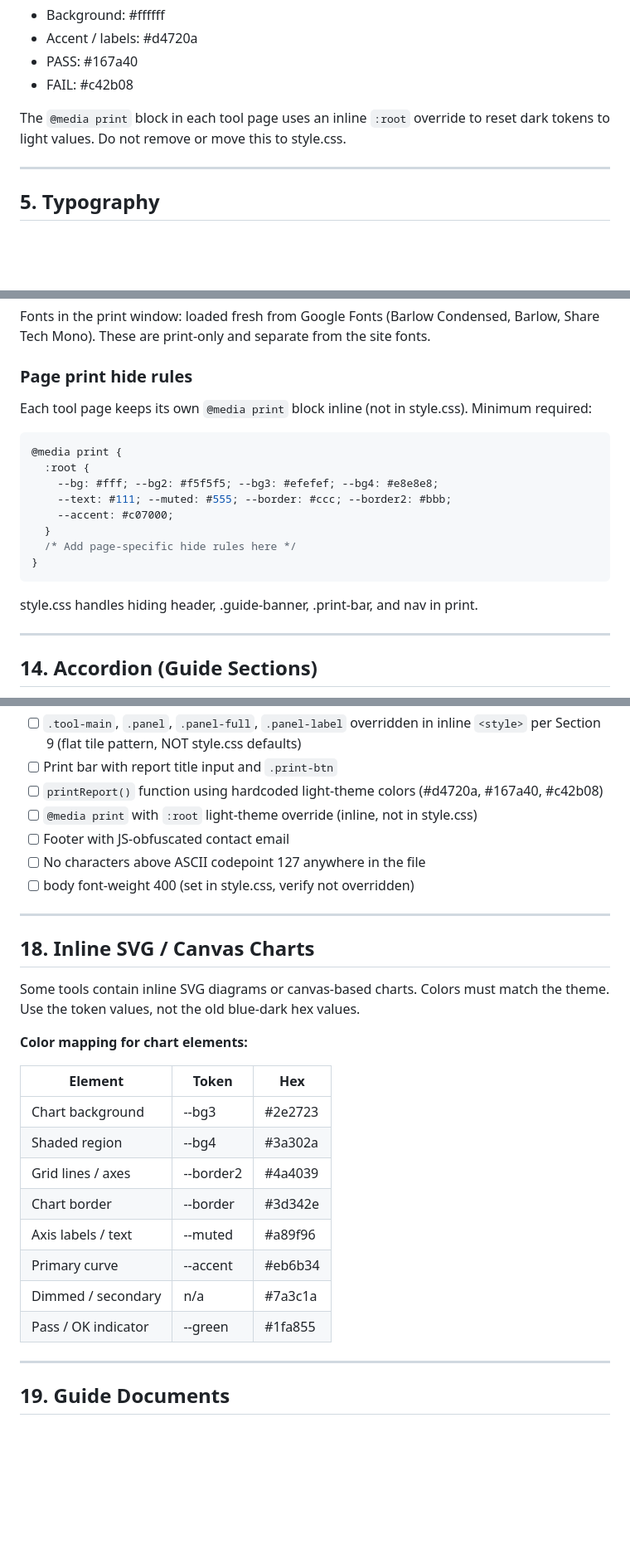
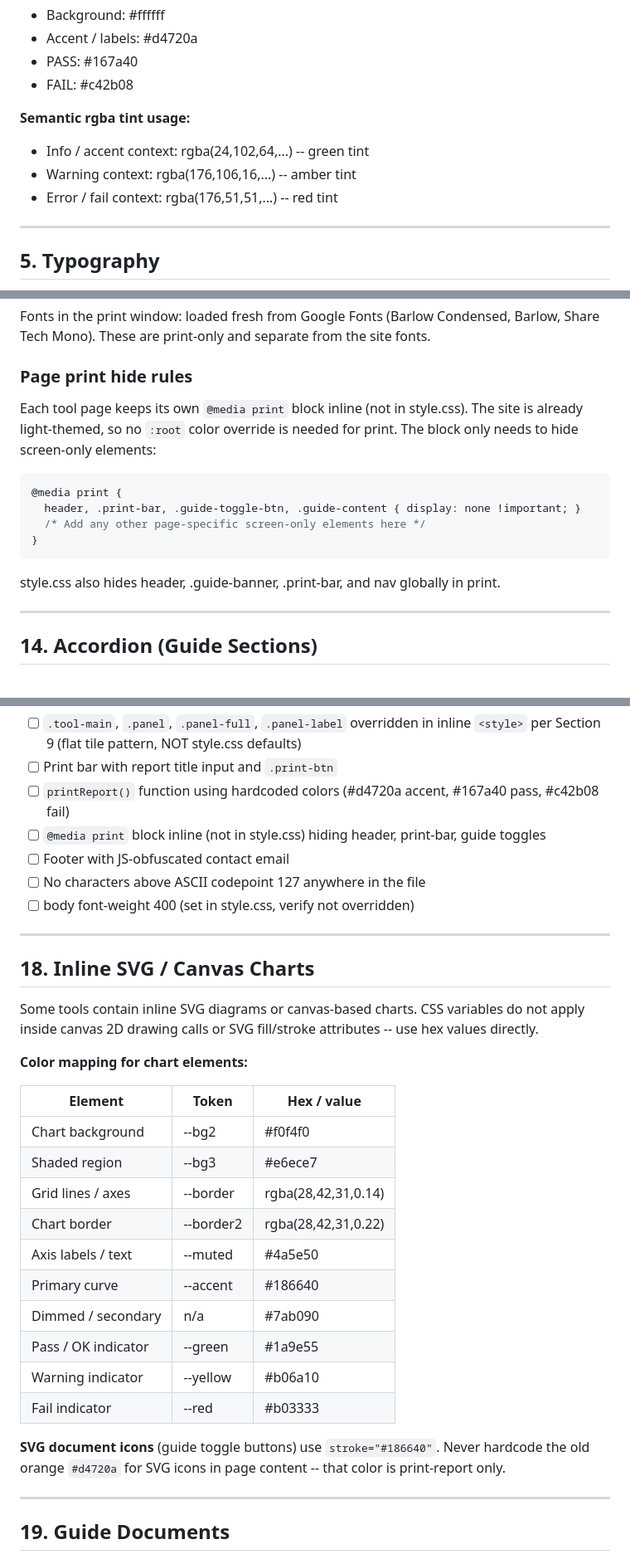
Before and after one commit to smtcalc/smtcalc, a Markdown page: STYLE_GUIDE.md, 3 parts joined by grey strips. Shown at 83% size. GitHub-like rendering; blank space fills up the shorter version.

````diff
--- a/STYLE_GUIDE.md
+++ b/STYLE_GUIDE.md
@@ -151,8 +160,10 @@ with hardcoded light colors. Do not change these:
 - PASS: #167a40
 - FAIL: #c42b08
 
-The `@media print` block in each tool page uses an inline `:root` override to reset
-dark tokens to light values. Do not remove or move this to style.css.
+**Semantic rgba tint usage:**
+- Info / accent context: rgba(24,102,64,...) -- green tint
+- Warning context: rgba(176,106,16,...) -- amber tint
+- Error / fail context: rgba(176,51,51,...) -- red tint
 
 ---
 
@@ -555,20 +566,17 @@ Share Tech Mono). These are print-only and separate from the site fonts.
 ### Page print hide rules
 
 Each tool page keeps its own `@media print` block inline (not in style.css).
-Minimum required:
+The site is already light-themed, so no `:root` color override is needed for print.
+The block only needs to hide screen-only elements:
 
 ```css
 @media print {
-  :root {
-    --bg: #fff; --bg2: #f5f5f5; --bg3: #efefef; --bg4: #e8e8e8;
-    --text: #111; --muted: #555; --border: #ccc; --border2: #bbb;
-    --accent: #c07000;
-  }
-  /* Add page-specific hide rules here */
+  header, .print-bar, .guide-toggle-btn, .guide-content { display: none !important; }
+  /* Add any other page-specific screen-only elements here */
 }
 ```
 
-style.css handles hiding header, .guide-banner, .print-bar, and nav in print.
+style.css also hides header, .guide-banner, .print-bar, and nav globally in print.
 
 ---
 
@@ -678,8 +683,8 @@ Tool file checklist:
 - [ ] Guide banner if a guide URL is available
 - [ ] `.tool-main`, `.panel`, `.panel-full`, `.panel-label` overridden in inline `<style>` per Section 9 (flat tile pattern, NOT style.css defaults)
 - [ ] Print bar with report title input and `.print-btn`
-- [ ] `printReport()` function using hardcoded light-theme colors (#d4720a, #167a40, #c42b08)
-- [ ] `@media print` with `:root` light-theme override (inline, not in style.css)
+- [ ] `printReport()` function using hardcoded colors (#d4720a accent, #167a40 pass, #c42b08 fail)
+- [ ] `@media print` block inline (not in style.css) hiding header, print-bar, guide toggles
 - [ ] Footer with JS-obfuscated contact email
 - [ ] No characters above ASCII codepoint 127 anywhere in the file
 - [ ] body font-weight 400 (set in style.css, verify not overridden)
@@ -688,21 +693,26 @@ Tool file checklist:
 
 ## 18. Inline SVG / Canvas Charts
 
-Some tools contain inline SVG diagrams or canvas-based charts. Colors must match the theme.
-Use the token values, not the old blue-dark hex values.
+Some tools contain inline SVG diagrams or canvas-based charts. CSS variables do not apply
+inside canvas 2D drawing calls or SVG fill/stroke attributes -- use hex values directly.
 
 **Color mapping for chart elements:**
 
-| Element              | Token      | Hex     |
-|----------------------|------------|---------|
-| Chart background     | --bg3      | #2e2723 |
-| Shaded region        | --bg4      | #3a302a |
-| Grid lines / axes    | --border2  | #4a4039 |
-| Chart border         | --border   | #3d342e |
-| Axis labels / text   | --muted    | #a89f96 |
-| Primary curve        | --accent   | #eb6b34 |
-| Dimmed / secondary   | n/a        | #7a3c1a |
-| Pass / OK indicator  | --green    | #1fa855 |
+| Element              | Token      | Hex / value             |
+|----------------------|------------|-------------------------|
+| Chart background     | --bg2      | #f0f4f0                 |
+| Shaded region        | --bg3      | #e6ece7                 |
+| Grid lines / axes    | --border   | rgba(28,42,31,0.14)     |
+| Chart border         | --border2  | rgba(28,42,31,0.22)     |
+| Axis labels / text   | --muted    | #4a5e50                 |
+| Primary curve        | --accent   | #186640                 |
+| Dimmed / secondary   | n/a        | #7ab090                 |
+| Pass / OK indicator  | --green    | #1a9e55                 |
+| Warning indicator    | --yellow   | #b06a10                 |
+| Fail indicator       | --red      | #b03333                 |
+
+**SVG document icons** (guide toggle buttons) use `stroke="#186640"`. Never hardcode the
+old orange `#d4720a` for SVG icons in page content -- that color is print-report only.
 
 ---
 
````
Also changed, not shown: other parts of STYLE_GUIDE.md (+48 -42 lines).
